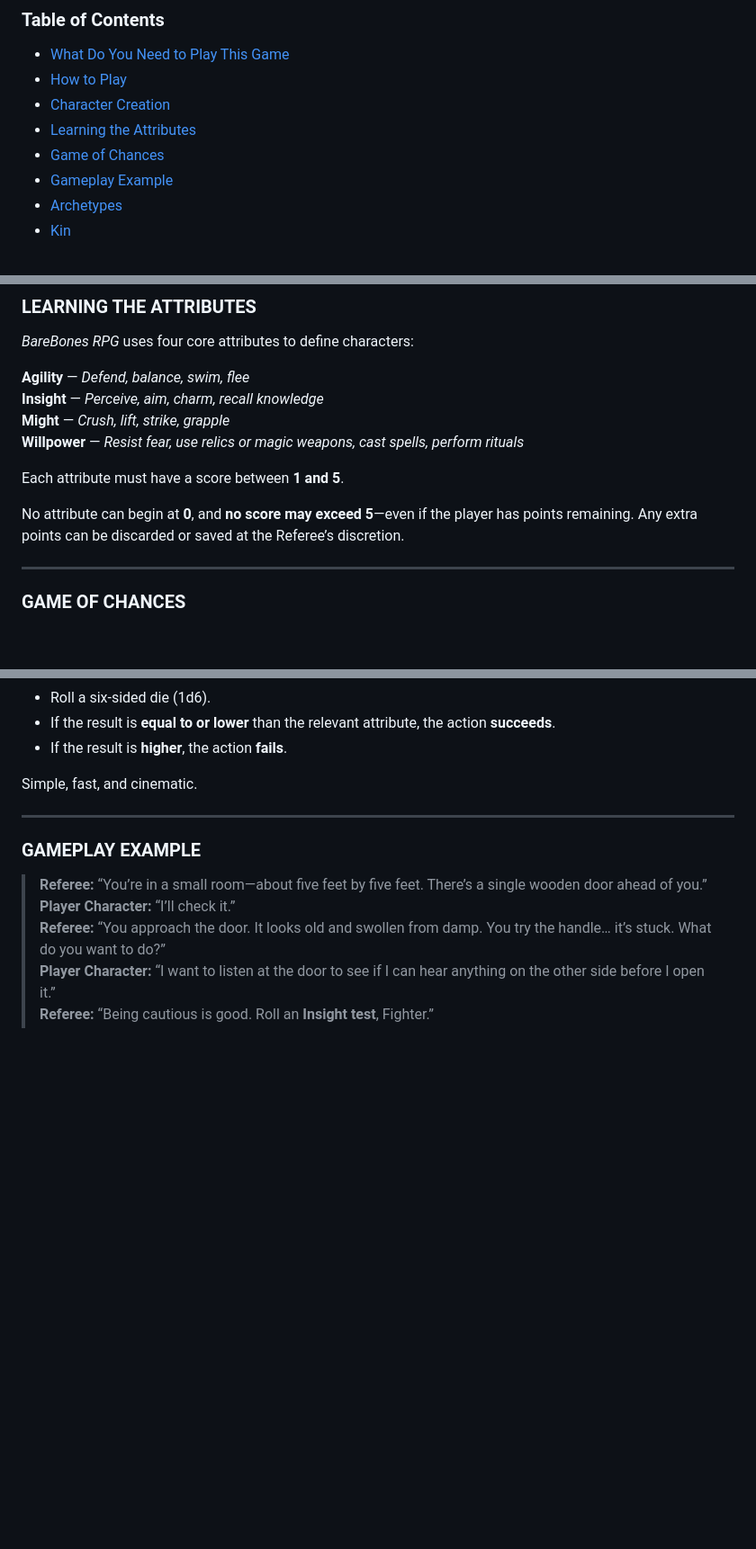
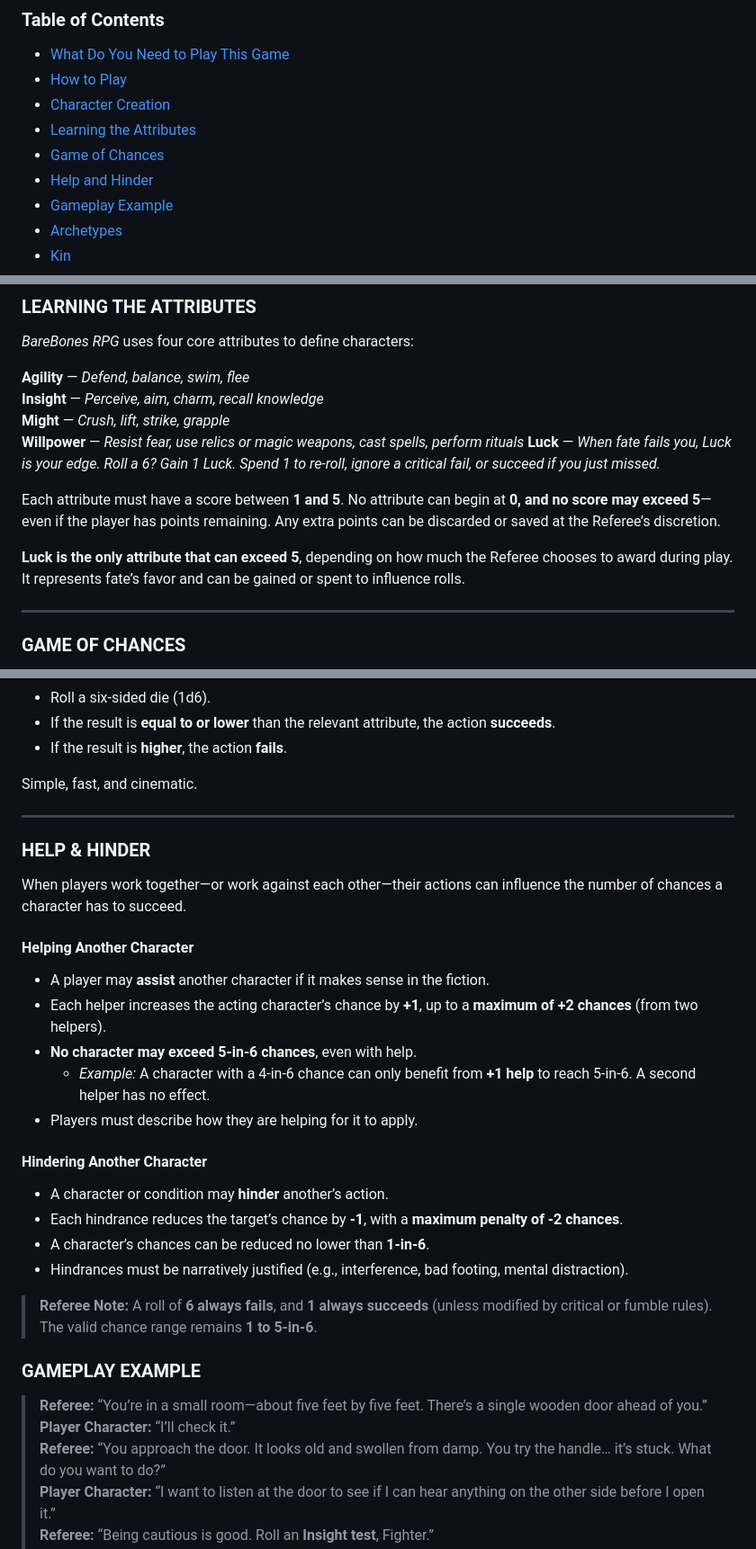
Before and after one commit to BareBones-RPG/barebones-rpg-basic, a Markdown page: docs/index.md, 3 parts joined by grey strips. Shown at 90% size. Rendered like a GitHub page; blank space fills up the shorter version.

```diff
--- a/docs/index.md
+++ b/docs/index.md
@@ -27,6 +27,7 @@ The full text is licensed under the [Creative Commons Attribution 4.0](https://c
 - [Character Creation](#character-creation)
 - [Learning the Attributes](#learning-the-attributes)
 - [Game of Chances](#game-of-chances)
+- [Help and Hinder](#help-and-hinder)
 - [Gameplay Example](#game-play-example)
 - [Archetypes](#archetypes)
 - [Kin](#kin)
@@ -91,10 +92,13 @@ After assigning attributes, the player and Referee discuss the setting and choos
 **Insight** — *Perceive, aim, charm, recall knowledge*
 **Might** — *Crush, lift, strike, grapple*
 **Willpower** — *Resist fear, use relics or magic weapons, cast spells, perform rituals*
+**Luck** — *When fate fails you, Luck is your edge. Roll a 6? Gain 1 Luck. Spend 1 to re-roll, ignore a critical fail, or succeed if you just missed.*
 
 Each attribute must have a score between **1 and 5**.
+No attribute can begin at **0, and no score may exceed 5**—even if the player has points remaining.
+Any extra points can be discarded or saved at the Referee’s discretion.
 
-No attribute can begin at **0**, and **no score may exceed 5**—even if the player has points remaining. Any extra points can be discarded or saved at the Referee’s discretion.
+**Luck is the only attribute that can exceed 5**, depending on how much the Referee chooses to award during play. It represents fate’s favor and can be gained or spent to influence rolls.
 
 ---
 
@@ -111,6 +115,29 @@ To resolve an action:
 Simple, fast, and cinematic.
 
 ---
+
+<!-- TOC link--><a name="help-and-hinder"></a>
+### HELP & HINDER
+
+When players work together—or work against each other—their actions can influence the number of chances a character has to succeed.
+
+#### Helping Another Character
+
+- A player may **assist** another character if it makes sense in the fiction.
+- Each helper increases the acting character’s chance by **+1**, up to a **maximum of +2 chances** (from two helpers).
+- **No character may exceed 5-in-6 chances**, even with help.
+  - *Example:* A character with a 4-in-6 chance can only benefit from **+1 help** to reach 5-in-6. A second helper has no effect.
+- Players must describe how they are helping for it to apply.
+
+#### Hindering Another Character
+
+- A character or condition may **hinder** another’s action.
+- Each hindrance reduces the target’s chance by **-1**, with a **maximum penalty of -2 chances**.
+- A character’s chances can be reduced no lower than **1-in-6**.
+- Hindrances must be narratively justified (e.g., interference, bad footing, mental distraction).
+
+> **Referee Note:** A roll of **6 always fails**, and **1 always succeeds** (unless modified by critical or fumble rules).
+> The valid chance range remains **1 to 5-in-6**.
 
 <!-- TOC link--><a name="game-play-example"></a>
 ### GAMEPLAY EXAMPLE
```
